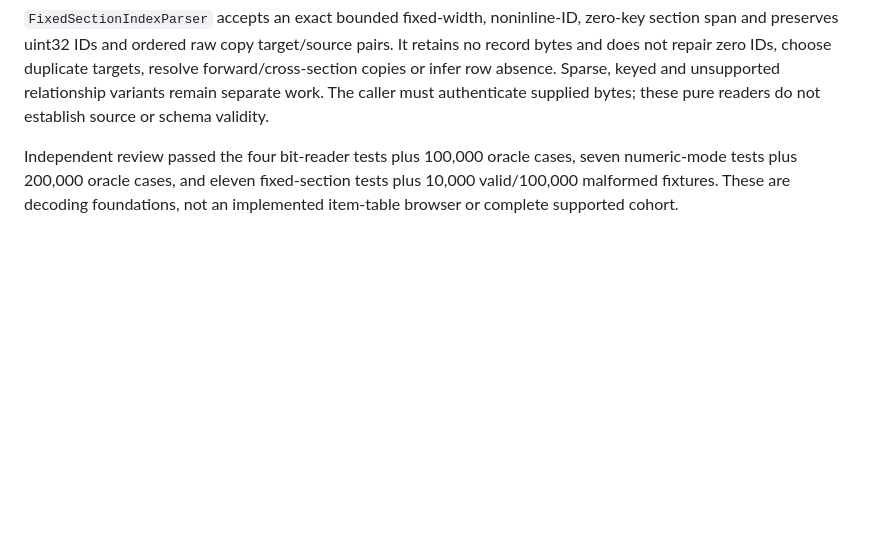
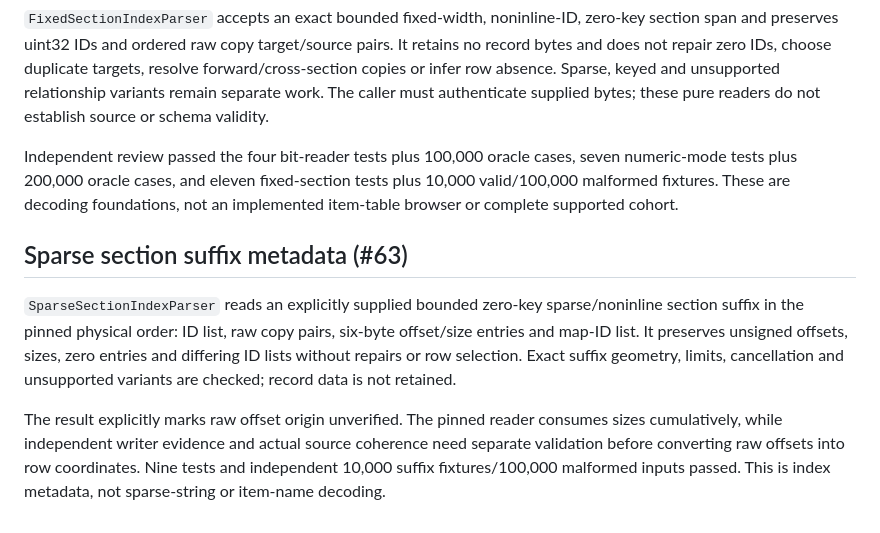
Before and after one commit to aircan80/vibeminer_java, a Markdown page: docs/FORMATS.md, the part around the change. Rendered like a GitHub page; blank space fills up the shorter version.

Commit message:
docs: distinguish sparse index facts from row coordinates (#63)

```diff
--- a/docs/FORMATS.md
+++ b/docs/FORMATS.md
@@ -136,3 +136,9 @@ Twenty-four DB2 tests (13 new metadata tests and 11 existing header tests), inde
 `FixedSectionIndexParser` accepts an exact bounded fixed-width, noninline-ID, zero-key section span and preserves uint32 IDs and ordered raw copy target/source pairs. It retains no record bytes and does not repair zero IDs, choose duplicate targets, resolve forward/cross-section copies or infer row absence. Sparse, keyed and unsupported relationship variants remain separate work. The caller must authenticate supplied bytes; these pure readers do not establish source or schema validity.
 
 Independent review passed the four bit-reader tests plus 100,000 oracle cases, seven numeric-mode tests plus 200,000 oracle cases, and eleven fixed-section tests plus 10,000 valid/100,000 malformed fixtures. These are decoding foundations, not an implemented item-table browser or complete supported cohort.
+
+## Sparse section suffix metadata (#63)
+
+`SparseSectionIndexParser` reads an explicitly supplied bounded zero-key sparse/noninline section suffix in the pinned physical order: ID list, raw copy pairs, six-byte offset/size entries and map-ID list. It preserves unsigned offsets, sizes, zero entries and differing ID lists without repairs or row selection. Exact suffix geometry, limits, cancellation and unsupported variants are checked; record data is not retained.
+
+The result explicitly marks raw offset origin unverified. The pinned reader consumes sizes cumulatively, while independent writer evidence and actual source coherence need separate validation before converting raw offsets into row coordinates. Nine tests and independent 10,000 suffix fixtures/100,000 malformed inputs passed. This is index metadata, not sparse-string or item-name decoding.
```
